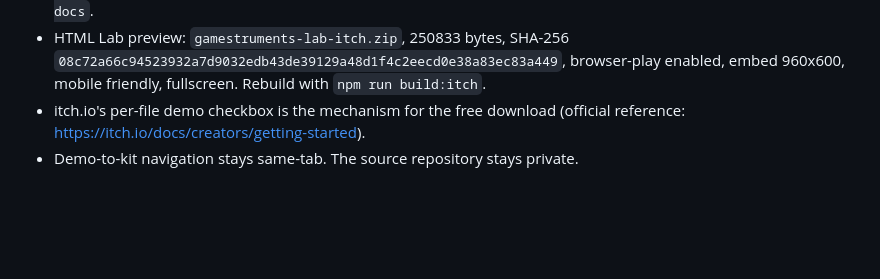
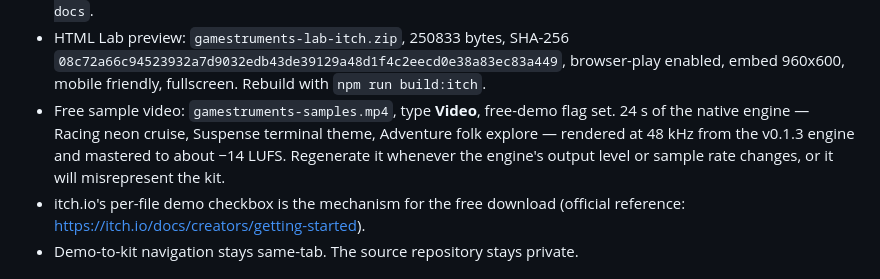
Before and after one commit to jfrader/gamestruments, a Markdown page: storefront/listing.md, the part around one of its changes. Rendered like a GitHub page; blank space fills up the shorter version.

Commit message:
Record the v0.1.3 devlog URL and the refreshed sample video (Refs GURI-757)

```diff
--- a/storefront/listing.md
+++ b/storefront/listing.md
@@ -103,6 +103,11 @@ All future updates to this kit are included with your purchase. Questions or bug
   SHA-256 `08c72a66c94523932a7d9032edb43de39129a48d1f4c2eecd0e38a83ec83a449`,
   browser-play enabled, embed 960x600, mobile friendly, fullscreen.
   Rebuild with `npm run build:itch`.
+- Free sample video: `gamestruments-samples.mp4`, type **Video**, free-demo flag
+  set. 24 s of the native engine — Racing neon cruise, Suspense terminal theme,
+  Adventure folk explore — rendered at 48 kHz from the v0.1.3 engine and
+  mastered to about −14 LUFS. Regenerate it whenever the engine's output level
+  or sample rate changes, or it will misrepresent the kit.
 - itch.io's per-file demo checkbox is the mechanism for the free download
   (official reference: <https://itch.io/docs/creators/getting-started>).
 - Demo-to-kit navigation stays same-tab. The source repository stays private.
```
Also changed, not shown: other parts of storefront/listing.md (+1 -1 lines).
